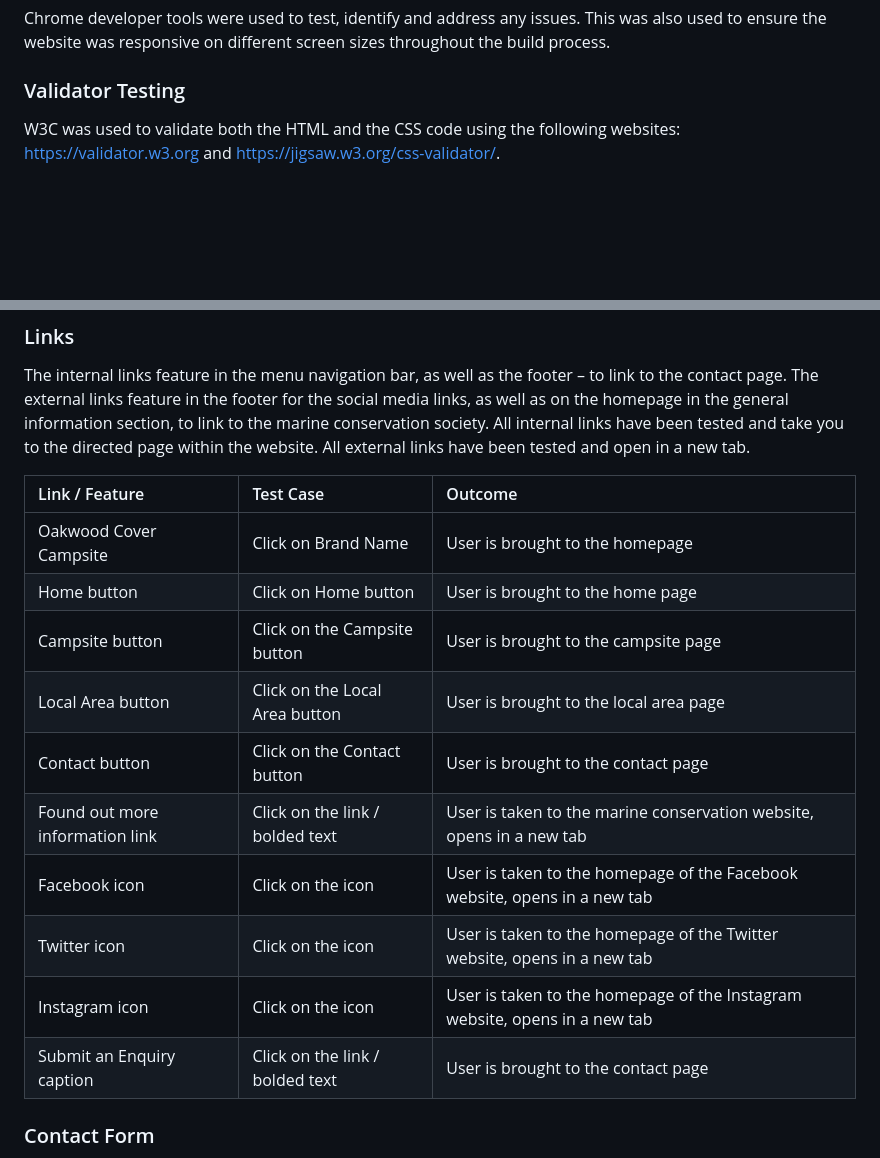
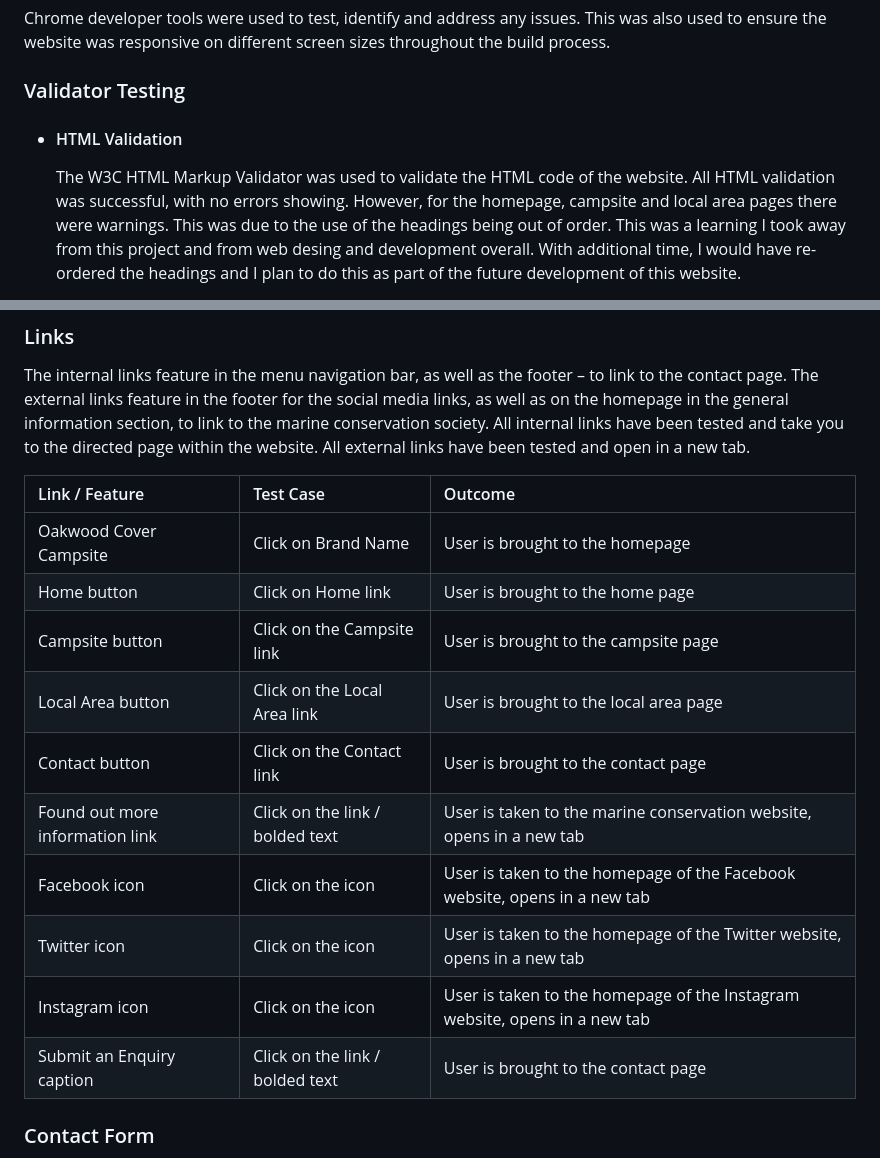
Before and after one commit to K-Coll/Milestone-Project-1, a Markdown page: README.md, 2 parts joined by grey strips. GitHub-like rendering; blank space fills up the shorter version.

```diff
--- a/README.md
+++ b/README.md
@@ -185,5 +193,6 @@ I wanted to add a < hr > tag between the FAQ and Contact sections on a small dev
 Chrome developer tools were used to test, identify and address any issues. This was also used to ensure the website was responsive on different screen sizes throughout the build process.
 
 ### Validator Testing
-W3C was used to validate both the HTML and the CSS code using the following websites: https://validator.w3.org and https://jigsaw.w3.org/css-validator/.
+* #### HTML Validation
+    The W3C HTML Markup Validator was used to validate the HTML code of the website. All HTML validation was successful, with no errors showing. However, for the homepage, campsite and local area pages there were warnings. This was due to the use of the headings being out of order. This was a learning I took away from this project and from web desing and development overall. With additional time, I would have re-ordered the headings and I plan to do this as part of the future development of this website.
 
@@ -219,18 +244,18 @@ I tested my website using Lighthouse within Chrome Developer Tools. This allowed
 ### Links
 The internal links feature in the menu navigation bar, as well as the footer – to link to the contact page. The external links feature in the footer for the social media links, as well as on the homepage in the general information section, to link to the marine conservation society. All internal links have been tested and take you to the directed page within the website. All external links have been tested and open in a new tab.
 
-| Link / Feature                        |  Test Case                          | Outcome                                                                    |
-| :---------                            | :----------------                   | :-----------------------------------                                       |
-| Oakwood Cover Campsite                | Click on Brand Name                 | User is brought to the homepage                                            |
-| Home button                           | Click on Home button                | User is brought to the home page                                           |
-| Campsite button                       | Click on the Campsite button        | User is brought to the campsite page                                       |
-| Local Area button                     | Click on the Local Area button      | User is brought to the local area page                                     |
-| Contact button                        | Click on the Contact button         | User is brought to the contact page                                        |
-| Found out more information link       | Click on the link / bolded text     | User is taken to the marine conservation website, opens in a new tab       |
-| Facebook icon                         | Click on the icon                   | User is taken to the homepage of the Facebook website, opens in a new tab  |
-| Twitter icon                          | Click on the icon                   | User is taken to the homepage of the Twitter website, opens in a new tab   |
-| Instagram icon                        | Click on the icon                   | User is taken to the homepage of the Instagram website, opens in a new tab |
-| Submit an Enquiry caption             | Click on the link / bolded text     | User is brought to the contact page                                        |
+| Link / Feature                  |  Test Case                      | Outcome                                                                    |
+| :---------                      | :----------------               | :-----------------------------------                                       |
+| Oakwood Cover Campsite          | Click on Brand Name             | User is brought to the homepage                                            |
+| Home button                     | Click on Home link              | User is brought to the home page                                           |
+| Campsite button                 | Click on the Campsite link      | User is brought to the campsite page                                       |
+| Local Area button               | Click on the Local Area link    | User is brought to the local area page                                     |
+| Contact button                  | Click on the Contact link       | User is brought to the contact page                                        |
+| Found out more information link | Click on the link / bolded text | User is taken to the marine conservation website, opens in a new tab       |
+| Facebook icon                   | Click on the icon               | User is taken to the homepage of the Facebook website, opens in a new tab  |
+| Twitter icon                    | Click on the icon               | User is taken to the homepage of the Twitter website, opens in a new tab   |
+| Instagram icon                  | Click on the icon               | User is taken to the homepage of the Instagram website, opens in a new tab |
+| Submit an Enquiry caption       | Click on the link / bolded text | User is brought to the contact page                                        |
 
 ### Contact Form
 * To find the form, navigate to the ‘Contact’ page in the menu navigation bar, or by click on the ‘Submit an Enquiry’ link in the footer.
```
Also changed, not shown: other parts of README.md (+93 -67 lines).
